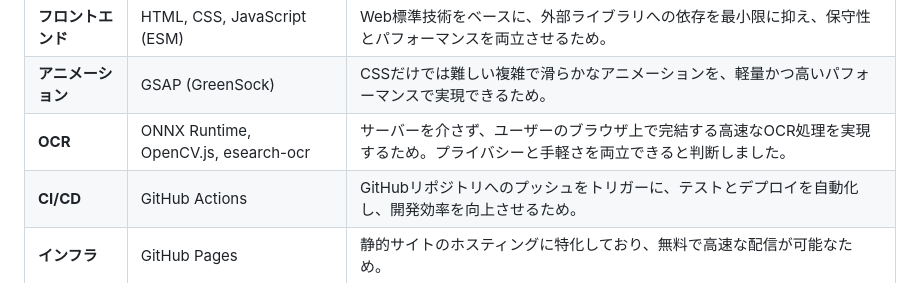
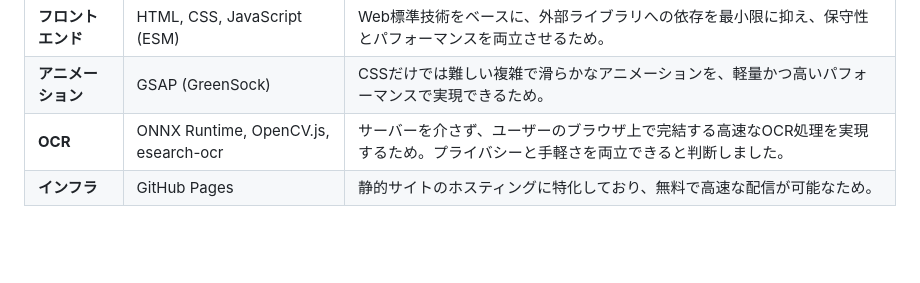
Before and after one commit to LuNaClock/StarWard-Cost-Calculator, a Markdown page: README.md, the part around the change. Drawn GitHub-style; blank space fills up the shorter version.

```diff
--- a/README.md
+++ b/README.md
@@ -42,7 +42,6 @@
 | **フロントエンド** | HTML, CSS, JavaScript (ESM) | Web標準技術をベースに、外部ライブラリへの依存を最小限に抑え、保守性とパフォーマンスを両立させるため。 |
 | **アニメーション** | GSAP (GreenSock) | CSSだけでは難しい複雑で滑らかなアニメーションを、軽量かつ高いパフォーマンスで実現できるため。 |
 | **OCR** | ONNX Runtime, OpenCV.js, esearch-ocr | サーバーを介さず、ユーザーのブラウザ上で完結する高速なOCR処理を実現するため。プライバシーと手軽さを両立できると判断しました。 |
-| **CI/CD** | GitHub Actions | GitHubリポジトリへのプッシュをトリガーに、テストとデプロイを自動化し、開発効率を向上させるため。 |
 | **インフラ** | GitHub Pages | 静的サイトのホスティングに特化しており、無料で高速な配信が可能なため。 |
 
 ## 6. 実行方法
```
